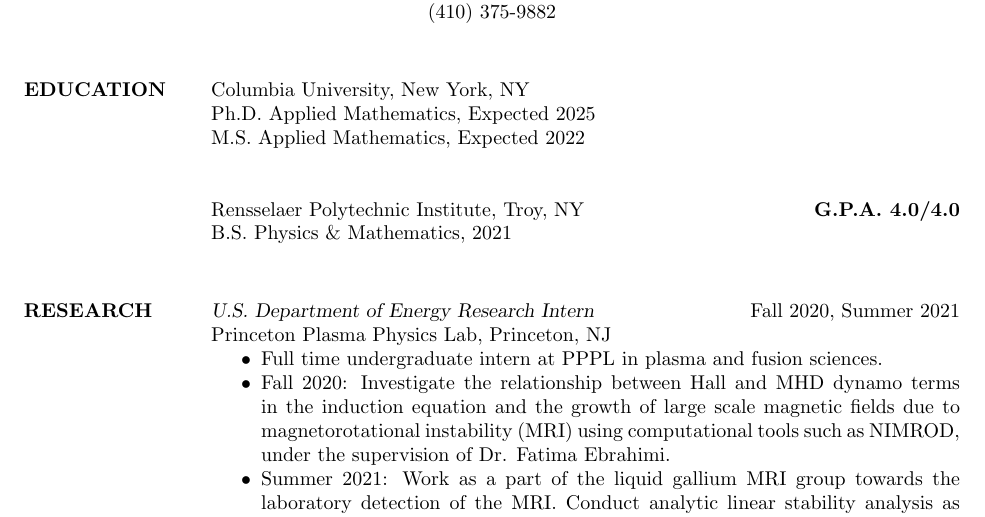
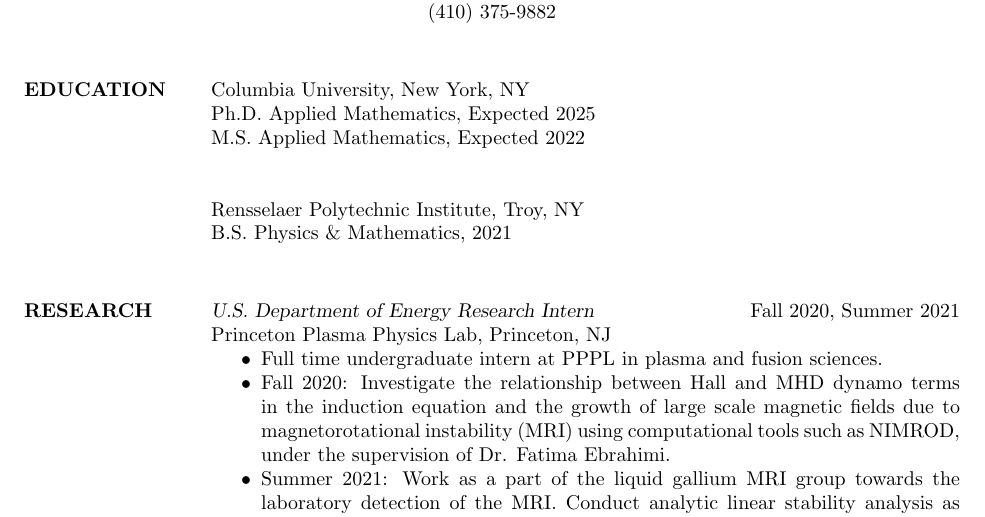
Before and after one commit to matt-pharr/CV, a LaTeX CV (cv.tex): part of page 1 of 2, cut so that both start at the same text. Compiled offline with pdfLaTeX.

Commit message:
removed gpa

```diff
--- a/cv.tex
+++ b/cv.tex
@@ -25,7 +25,7 @@
                 M.S. Applied Mathematics, Expected 2022 \\
 
 
-                Rensselaer Polytechnic Institute, Troy, NY \hfill {\bf G.P.A. 4.0/4.0} \\
+                Rensselaer Polytechnic Institute, Troy, NY\\
                 B.S. Physics \&  Mathematics, 2021 \\
 
 % \section{PUBLICATIONS} %Anticipation is real :)
```
Also changed, not shown: cv.pdf.
